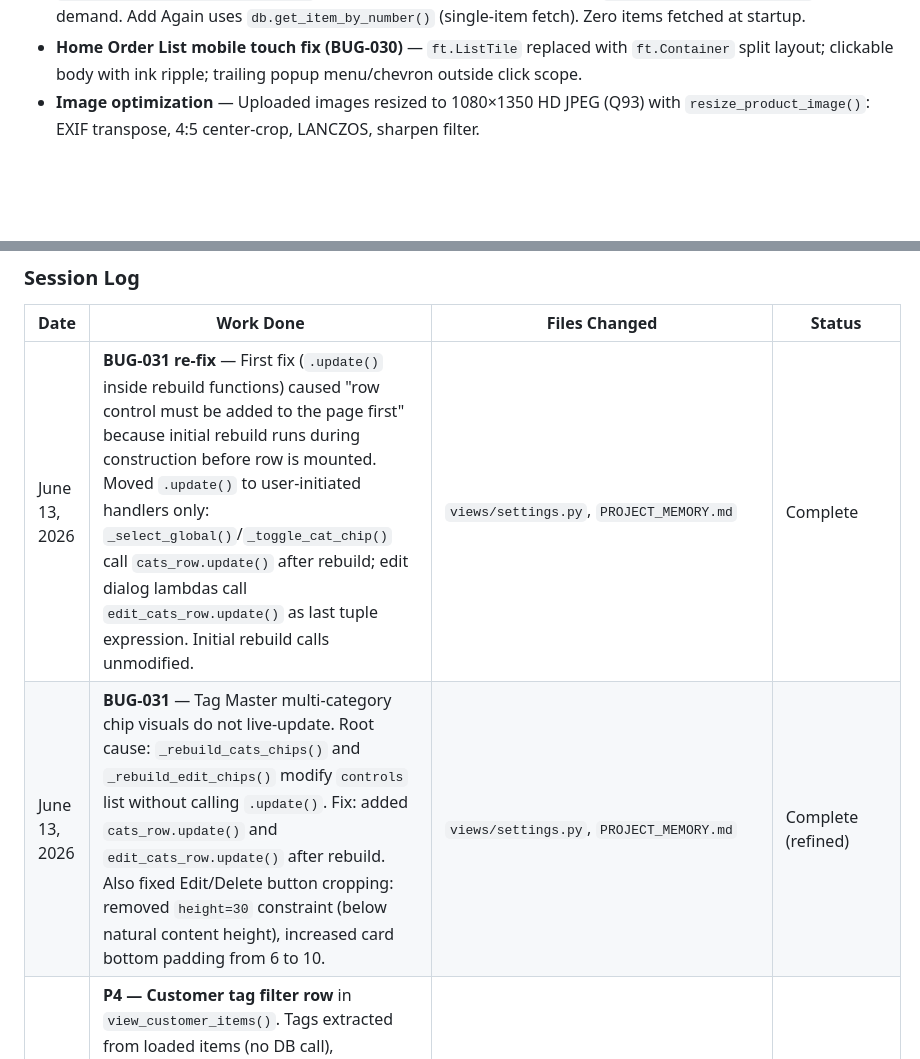
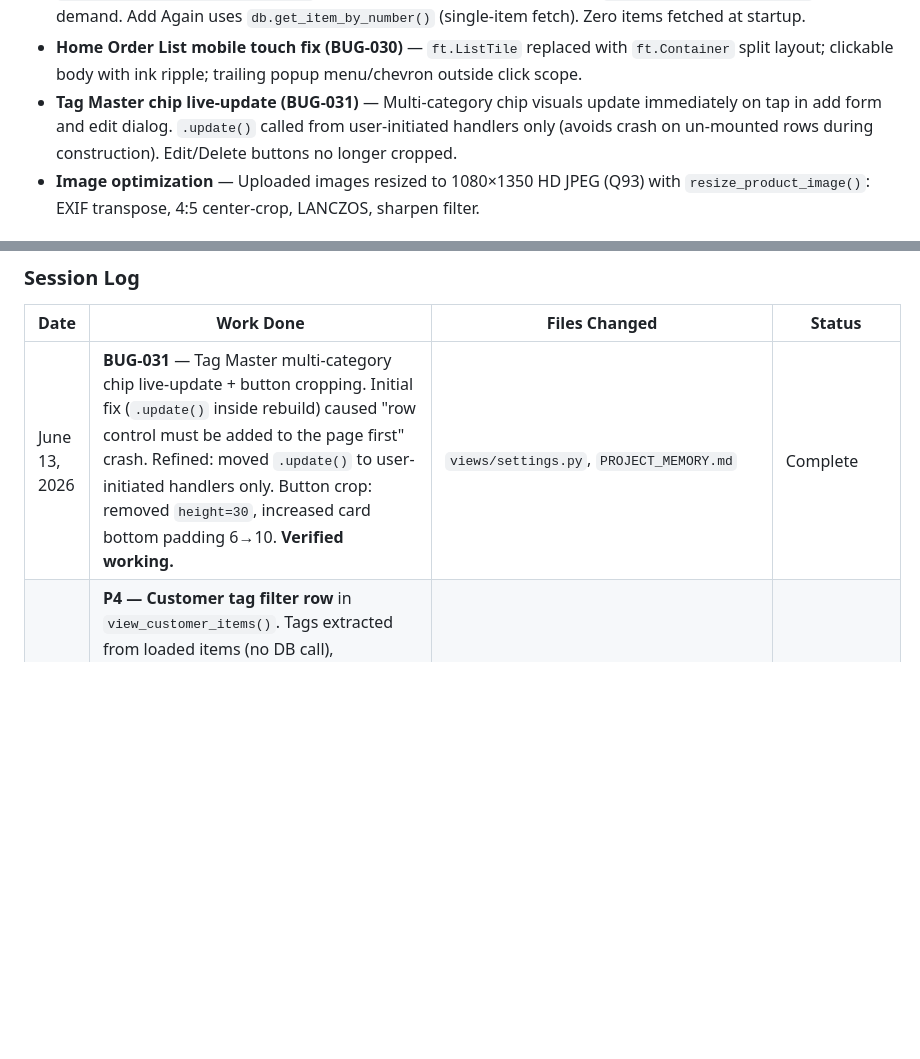
Before and after one commit to rajatchawla66/mahalaxmi-bangles, a Markdown page: PROJECT_MEMORY.md, 2 parts joined by grey strips. Drawn GitHub-style; blank space fills up the shorter version.

Commit message:
PROJECT_MEMORY: mark BUG-031 verified, consolidate session log

```diff
--- a/PROJECT_MEMORY.md
+++ b/PROJECT_MEMORY.md
@@ -666,6 +666,7 @@ Exit: closes dialog → calls page.window.destroy()
 - **Customer Tag Filter Row (P4)** — Horizontal-scroll tag chips extracted from loaded items, in-place local filter via `_rebuild_items()` + `page.update()`, no DB call, no navigation, works offline. Tag reset on category change. Factory functions for closure safety.
 - **Customer Dashboard Performance Refactor (Phase 1)** — Category-first lazy loading: dashboard no longer preloads full catalogue. Categories load instantly from `categories` table (lightweight query). Items fetched per-category via `db.get_customer_items_by_category()` when category is tapped. Results cached in `state["customer_category_cache"]` for instant repeat opens. Search uses `db.search_customer_items()` on demand. Add Again uses `db.get_item_by_number()` (single-item fetch). Zero items fetched at startup.
 - **Home Order List mobile touch fix (BUG-030)** — `ft.ListTile` replaced with `ft.Container` split layout; clickable body with ink ripple; trailing popup menu/chevron outside click scope.
+- **Tag Master chip live-update (BUG-031)** — Multi-category chip visuals update immediately on tap in add form and edit dialog. `.update()` called from user-initiated handlers only (avoids crash on un-mounted rows during construction). Edit/Delete buttons no longer cropped.
 - **Image optimization** — Uploaded images resized to 1080×1350 HD JPEG (Q93) with `resize_product_image()`: EXIF transpose, 4:5 center-crop, LANCZOS, sharpen filter.
 
 ### 🔄 Pending Verification (needs real Android testing)
@@ -801,8 +802,7 @@ chcp 65001
 
 | Date | Work Done | Files Changed | Status |
 |------|-----------|---------------|--------|
-| June 13, 2026 | **BUG-031 re-fix** — First fix (`.update()` inside rebuild functions) caused "row control must be added to the page first" because initial rebuild runs during construction before row is mounted. Moved `.update()` to user-initiated handlers only: `_select_global()`/`_toggle_cat_chip()` call `cats_row.update()` after rebuild; edit dialog lambdas call `edit_cats_row.update()` as last tuple expression. Initial rebuild calls unmodified. | `views/settings.py`, `PROJECT_MEMORY.md` | Complete |
-| June 13, 2026 | **BUG-031** — Tag Master multi-category chip visuals do not live-update. Root cause: `_rebuild_cats_chips()` and `_rebuild_edit_chips()` modify `controls` list without calling `.update()`. Fix: added `cats_row.update()` and `edit_cats_row.update()` after rebuild. Also fixed Edit/Delete button cropping: removed `height=30` constraint (below natural content height), increased card bottom padding from 6 to 10. | `views/settings.py`, `PROJECT_MEMORY.md` | Complete (refined) |
+| June 13, 2026 | **BUG-031** — Tag Master multi-category chip live-update + button cropping. Initial fix (`.update()` inside rebuild) caused "row control must be added to the page first" crash. Refined: moved `.update()` to user-initiated handlers only. Button crop: removed `height=30`, increased card bottom padding 6→10. **Verified working.** | `views/settings.py`, `PROJECT_MEMORY.md` | Complete |
 | June 13, 2026 | **P4 — Customer tag filter row** in `view_customer_items()`. Tags extracted from loaded items (no DB call), horizontally scrollable chip row (NOT wrap), in-place filter via `_rebuild_items()` + `page.update()` — no navigation, no image reload. Factory functions for closure safety. Tag reset on category change in dashboard. | `views/customer.py`, `PROJECT_MEMORY.md` | Complete |
 | June 13, 2026 | Phase A2 — Multi-category tags code migration. db.py: get_tag_master normalizes categories JSONB, add_tag/update_tag accept `categories: list`. Tag Master: single-category Dropdown replaced with multi-category chip selector (Global + per-category chips, toggle behavior). Edit dialog uses same chip pattern (no Dropdown = no overlay conflict). Tag list shows multiple category badges (indigo) or Global badge (teal). P3 selector filter uses `t.get(\"categories\", [])`. | `db.py`, `views/settings.py`, `views/pricing.py`, `PROJECT_MEMORY.md` | Complete |
 | June 13, 2026 | P3 — Multi-tag chip selector in Add/Edit Item form. Tags loaded by selected category (category match + global). Chips with wrap layout, tap to toggle, indigo/grey color. New items pass tags to add_rate_item(). Edit items call update_item_tags(). Edit preload preserves existing tags including unknown ones. Proper closure scoping. | `views/pricing.py`, `PROJECT_MEMORY.md` | Complete |
```
